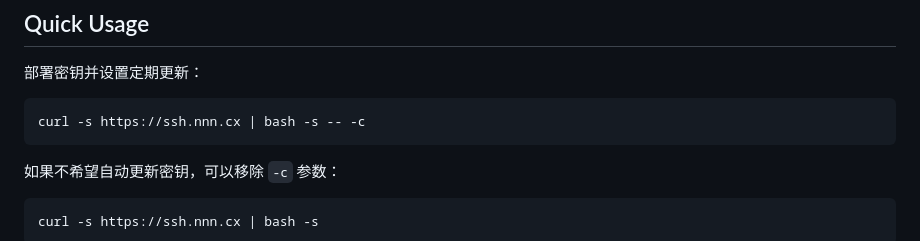
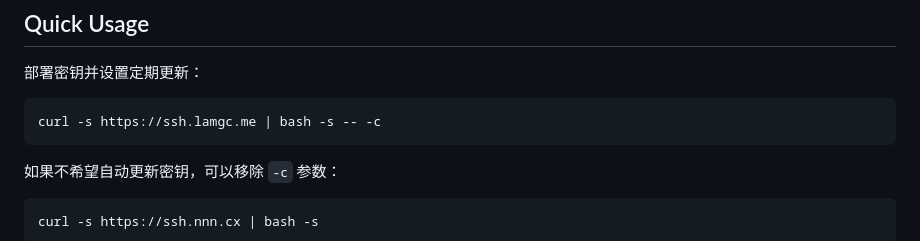
Before and after one commit to LamGC/quickly-conf-sshd, a Markdown page: README.md, the part around the change. Drawn GitHub-style.

````diff
--- a/README.md
+++ b/README.md
@@ -9,7 +9,7 @@
 ## Quick Usage
 部署密钥并设置定期更新：
 ```bash
-curl -s https://ssh.nnn.cx | bash -s -- -c
+curl -s https://ssh.lamgc.me | bash -s -- -c
 ```
 如果不希望自动更新密钥，可以移除 `-c` 参数：
 ```bash
````
